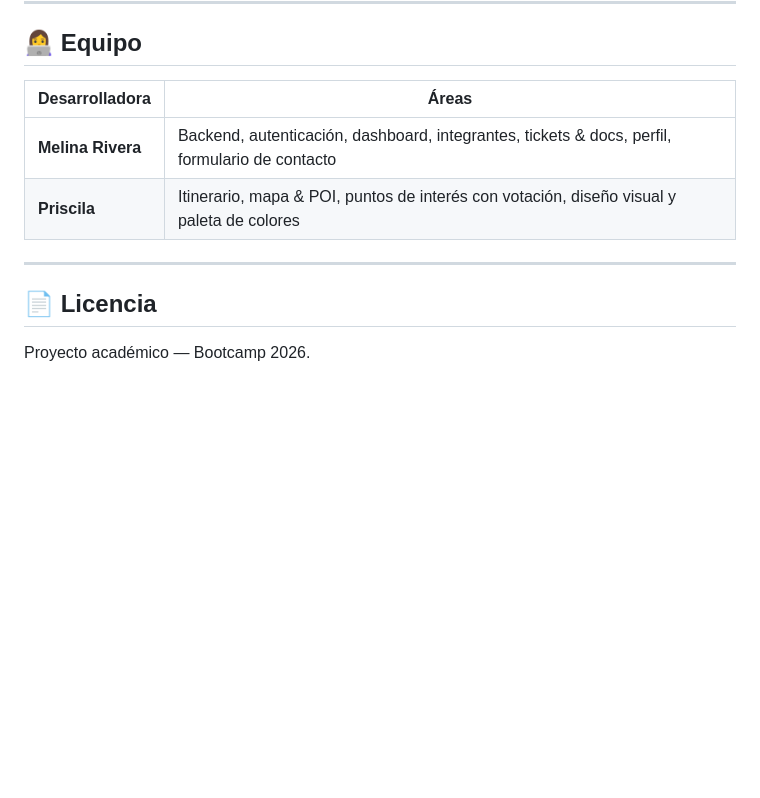
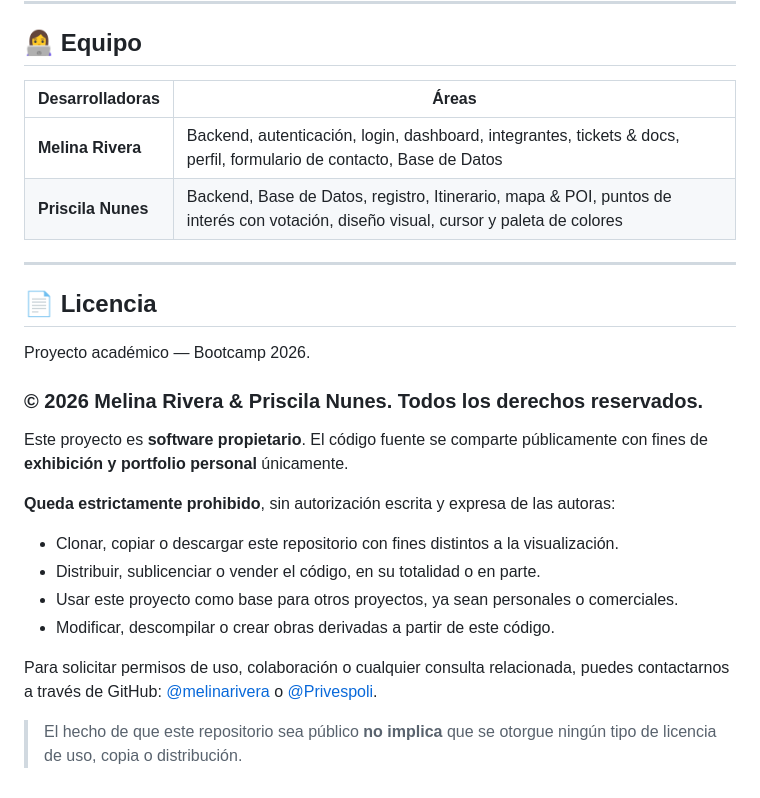
Before and after one commit to melinarivera/travelapp_backend, a Markdown page: README.md, the part around the change. Drawn GitHub-style; blank space fills up the shorter version.

Commit message:
Update README.md
Update :D

```diff
--- a/README.md
+++ b/README.md
@@ -214,13 +214,28 @@ travelapp_frontend/
 
 ## 👩‍💻 Equipo
 
-| Desarrolladora | Áreas |
+| Desarrolladoras | Áreas |
 |---------------|-------|
-| **Melina Rivera** | Backend, autenticación, dashboard, integrantes, tickets & docs, perfil, formulario de contacto |
-| **Priscila** | Itinerario, mapa & POI, puntos de interés con votación, diseño visual y paleta de colores |
+| **Melina Rivera** | Backend, autenticación, login, dashboard, integrantes, tickets & docs, perfil, formulario de contacto, Base de Datos |
+| **Priscila Nunes** | Backend, Base de Datos, registro, Itinerario, mapa & POI, puntos de interés con votación, diseño visual, cursor y paleta de colores |
 
 ---
 
 ## 📄 Licencia
 
 Proyecto académico — Bootcamp 2026.
+
+### © 2026 Melina Rivera & Priscila Nunes. Todos los derechos reservados.
+
+Este proyecto es **software propietario**. El código fuente se comparte públicamente con fines de **exhibición y portfolio personal** únicamente.
+
+**Queda estrictamente prohibido**, sin autorización escrita y expresa de las autoras:
+
+* Clonar, copiar o descargar este repositorio con fines distintos a la visualización.
+* Distribuir, sublicenciar o vender el código, en su totalidad o en parte.
+* Usar este proyecto como base para otros proyectos, ya sean personales o comerciales.
+* Modificar, descompilar o crear obras derivadas a partir de este código.
+
+Para solicitar permisos de uso, colaboración o cualquier consulta relacionada, puedes contactarnos a través de GitHub: [@melinarivera](https://github.com/melinarivera) o [@Privespoli](https://github.com/Privespoli).
+
+> El hecho de que este repositorio sea público **no implica** que se otorgue ningún tipo de licencia de uso, copia o distribución.
```
